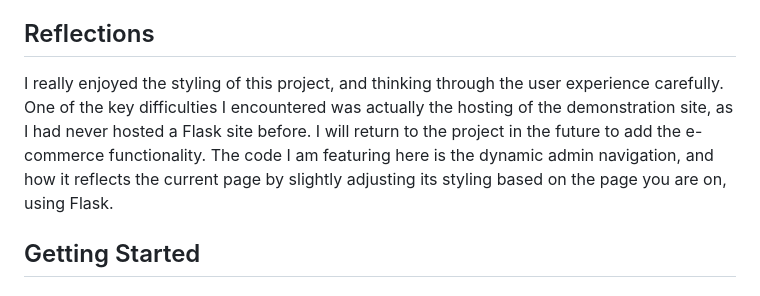
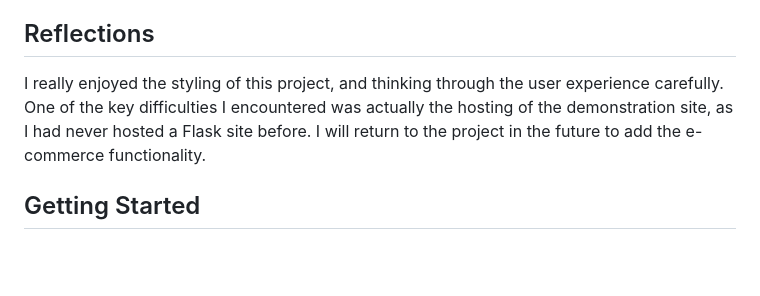
Before and after one commit to kelsiesmurphy/adventuregrid, a Markdown page: README.md, the part around the change. Rendered like a GitHub page; blank space fills up the shorter version.

Commit message:
Tweak to reflection section

```diff
--- a/README.md
+++ b/README.md
@@ -71,7 +71,7 @@ This project was a continuation of this project, building out the admin dashboar
 
 <!-- REFLECTIONS -->
 ## Reflections
-I really enjoyed the styling of this project, and thinking through the user experience carefully. One of the key difficulties I encountered was actually the hosting of the demonstration site, as I had never hosted a Flask site before. I will return to the project in the future to add the e-commerce functionality. The code I am featuring here is the dynamic admin navigation, and how it reflects the current page by slightly adjusting its styling based on the page you are on, using Flask.
+I really enjoyed the styling of this project, and thinking through the user experience carefully. One of the key difficulties I encountered was actually the hosting of the demonstration site, as I had never hosted a Flask site before. I will return to the project in the future to add the e-commerce functionality.
 
 
 <!-- GETTING STARTED -->
```
